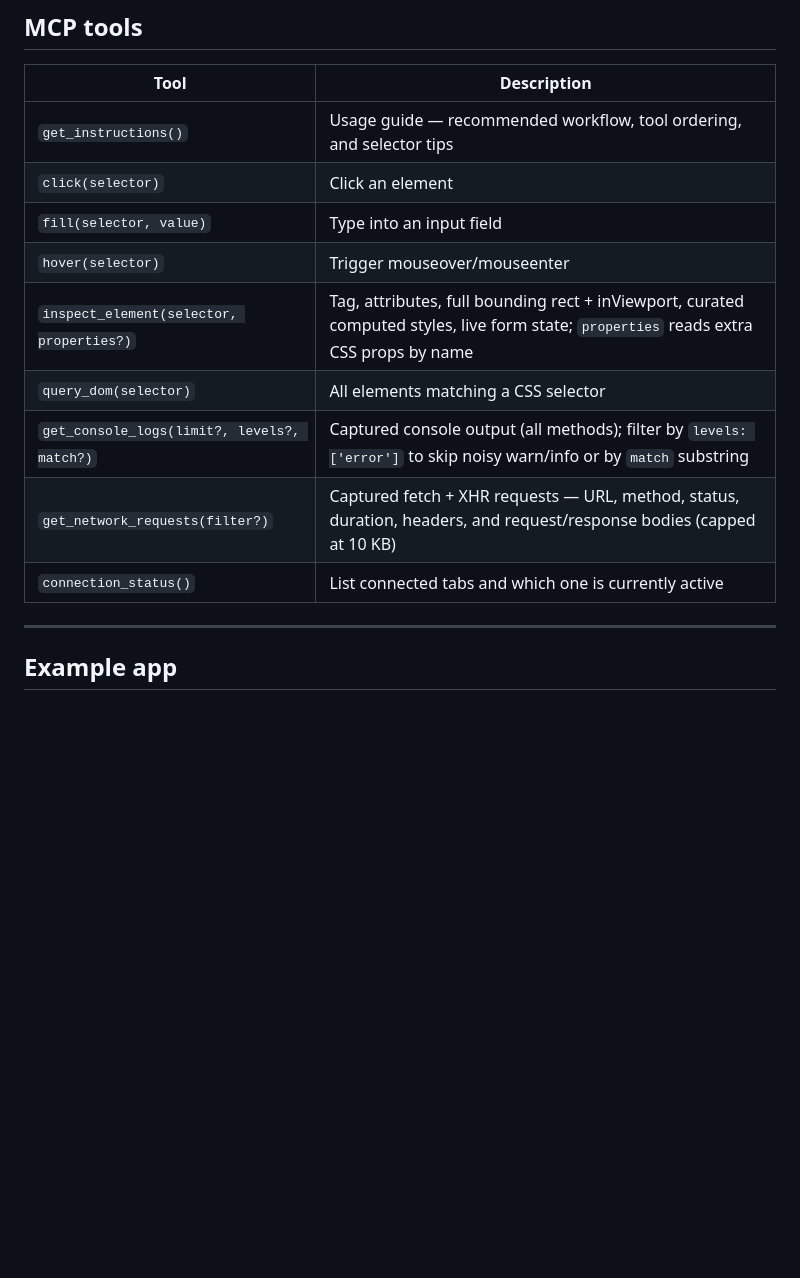
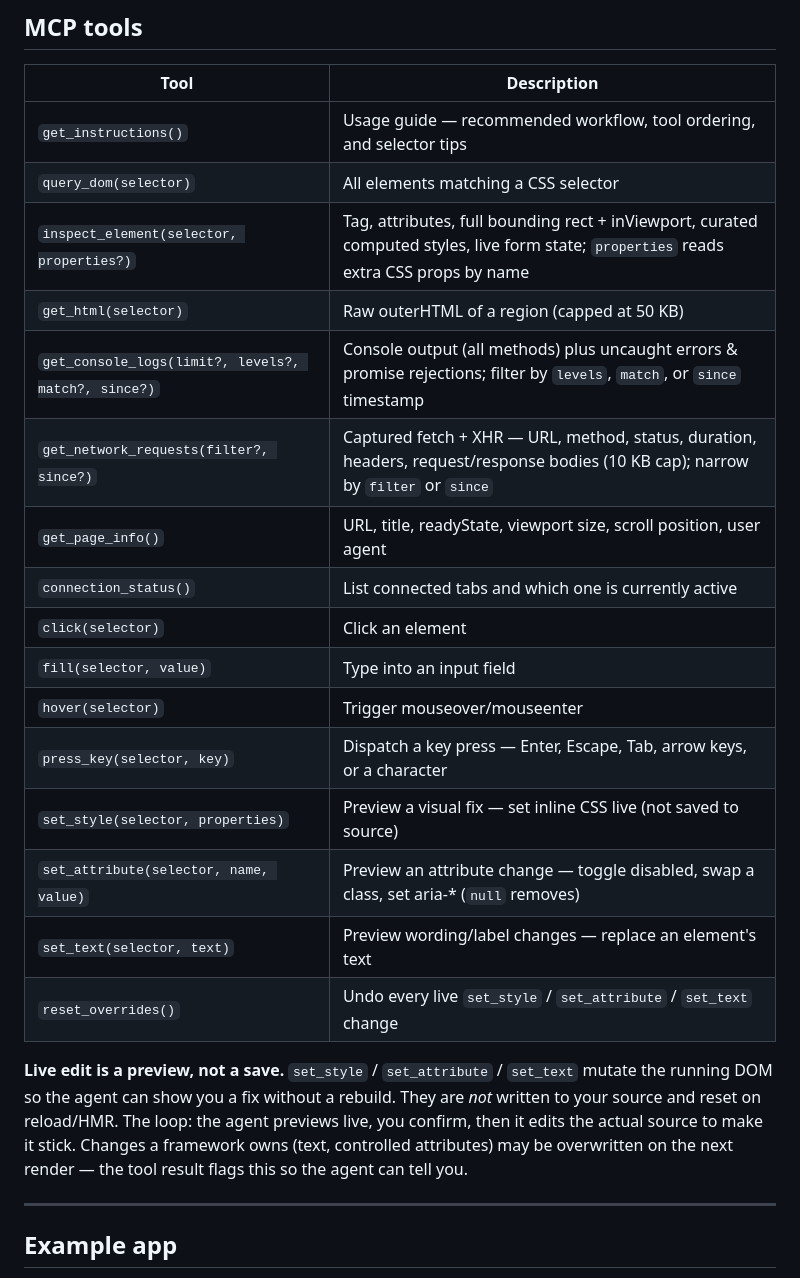
Before and after one commit to feedthrough/feedthrough, a Markdown page: README.md, the part around the change. Drawn GitHub-style; blank space fills up the shorter version.

Commit message:
Sync README tool table + CLAUDE.md count with the full 16-tool surface
A couple of earlier README/CLAUDE edits silently didn't apply, leaving the
main README's MCP tools table at the old 9 (no since params, missing press_key,
get_html, get_page_info, and the four live-edit tools) and CLAUDE.md's
server.ts note saying "nine tools". Brought both in line with the 16 tools
already correct in mcp/README, the website tools.ts (/tools page + cards), and
CLAUDE.md's main list. Added the "live edit is a preview" note to the README.

Co-Authored-By: Claude Opus 4.8 <noreply@anthropic.com>

```diff
--- a/README.md
+++ b/README.md
@@ -202,14 +202,27 @@ Then ask your AI agent:
 | Tool | Description |
 |---|---|
 | `get_instructions()` | Usage guide — recommended workflow, tool ordering, and selector tips |
+| `query_dom(selector)` | All elements matching a CSS selector |
+| `inspect_element(selector, properties?)` | Tag, attributes, full bounding rect + inViewport, curated computed styles, live form state; `properties` reads extra CSS props by name |
+| `get_html(selector)` | Raw outerHTML of a region (capped at 50 KB) |
+| `get_console_logs(limit?, levels?, match?, since?)` | Console output (all methods) plus uncaught errors & promise rejections; filter by `levels`, `match`, or `since` timestamp |
+| `get_network_requests(filter?, since?)` | Captured fetch + XHR — URL, method, status, duration, headers, request/response bodies (10 KB cap); narrow by `filter` or `since` |
+| `get_page_info()` | URL, title, readyState, viewport size, scroll position, user agent |
+| `connection_status()` | List connected tabs and which one is currently active |
 | `click(selector)` | Click an element |
 | `fill(selector, value)` | Type into an input field |
 | `hover(selector)` | Trigger mouseover/mouseenter |
-| `inspect_element(selector, properties?)` | Tag, attributes, full bounding rect + inViewport, curated computed styles, live form state; `properties` reads extra CSS props by name |
-| `query_dom(selector)` | All elements matching a CSS selector |
-| `get_console_logs(limit?, levels?, match?)` | Captured console output (all methods); filter by `levels: ['error']` to skip noisy warn/info or by `match` substring |
-| `get_network_requests(filter?)` | Captured fetch + XHR requests — URL, method, status, duration, headers, and request/response bodies (capped at 10 KB) |
-| `connection_status()` | List connected tabs and which one is currently active |
+| `press_key(selector, key)` | Dispatch a key press — Enter, Escape, Tab, arrow keys, or a character |
+| `set_style(selector, properties)` | Preview a visual fix — set inline CSS live (not saved to source) |
+| `set_attribute(selector, name, value)` | Preview an attribute change — toggle disabled, swap a class, set aria-* (`null` removes) |
+| `set_text(selector, text)` | Preview wording/label changes — replace an element's text |
+| `reset_overrides()` | Undo every live `set_style` / `set_attribute` / `set_text` change |
+
+**Live edit is a preview, not a save.** `set_style` / `set_attribute` / `set_text` mutate the
+running DOM so the agent can show you a fix without a rebuild. They are *not* written to your
+source and reset on reload/HMR. The loop: the agent previews live, you confirm, then it edits the
+actual source to make it stick. Changes a framework owns (text, controlled attributes) may be
+overwritten on the next render — the tool result flags this so the agent can tell you.
 
 ---
 
```
Also changed, not shown: CLAUDE.md (+1 -1 lines).
